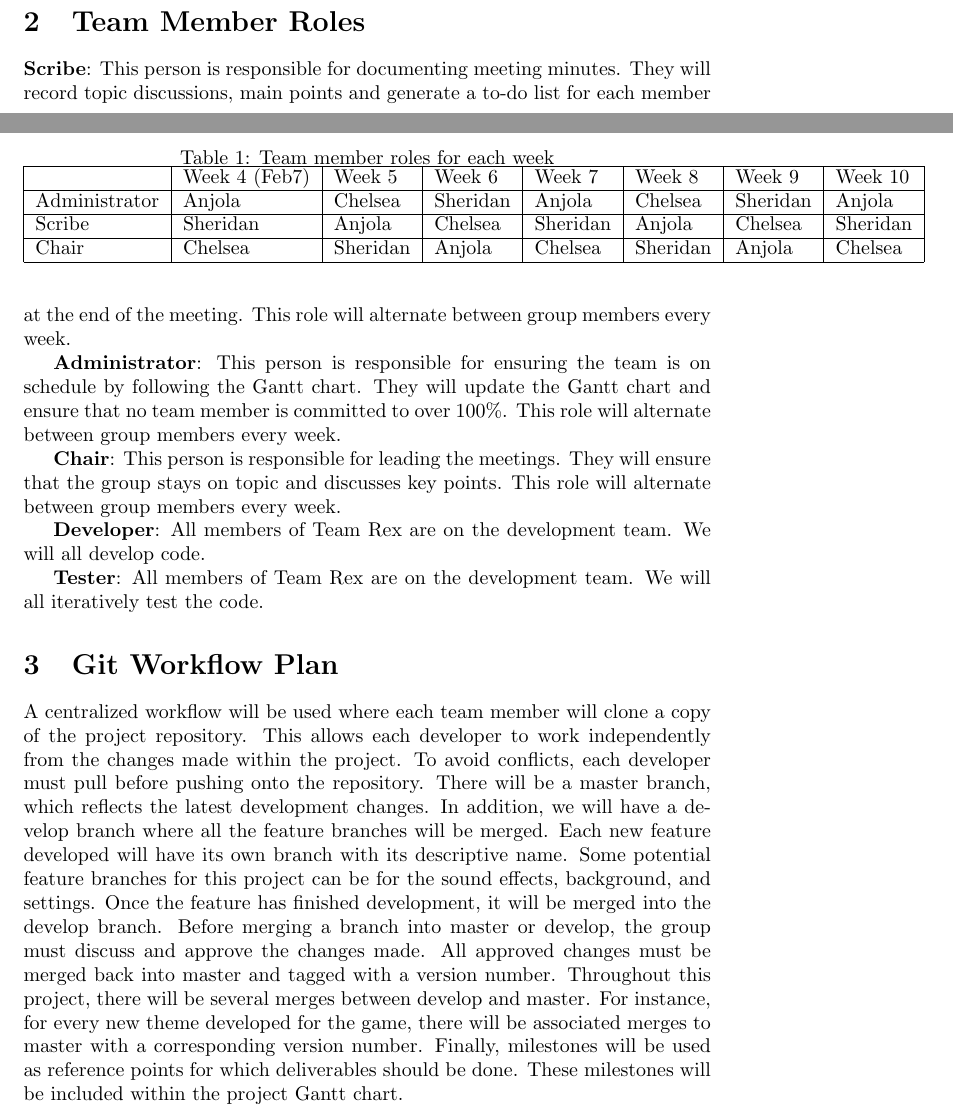
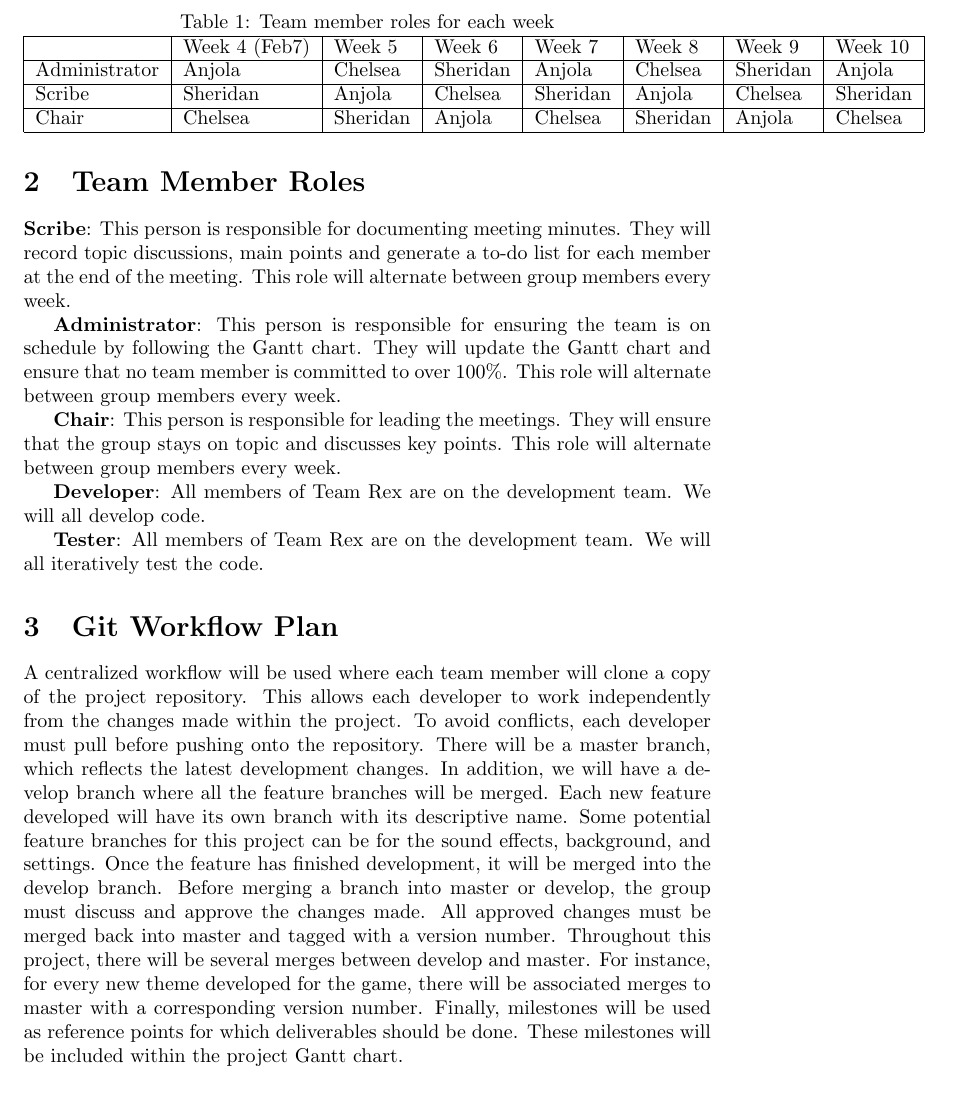
Before and after one commit to tammmyz/dino-game, a LaTeX document (Doc/Development Plan/DevelopmentPlan.tex): two parts of pages 1 and 2 of 5 before the commit and part of page 2 of 5 after it, the two joined at a grey line, cut so that both start at the same text. Compiled offline with pdfLaTeX.

Commit message:
fixed spacing

```diff
--- a/Doc/Development Plan/DevelopmentPlan.tex
+++ b/Doc/Development Plan/DevelopmentPlan.tex
@@ -27,8 +27,10 @@ In addition, in our meetings we will have an agenda which will be based on the l
 At the end of every meeting the scribe will note down the actionable items as well as decisions made during the meeting.
 
 
-	\begin{table}[h]
+	\begin{table}[hbt!]
+		\centering
 		\caption{Team member roles for each week}
+		\smallskip
 		\begin{tabular}{|l|l|l|l|l|l|l|l|l}
 
 		\cline{1-8}
@@ -39,6 +41,14 @@ At the end of every meeting the scribe will note down the actionable items as we
 		\end{tabular}
 
 	\end{table}
+
+	\bigskip
+
+	\bigskip
+
+	\bigskip
+	\bigskip
+
 
 	\section{Team Member Roles}
 
```
Also changed, not shown: Doc/Development Plan/DevelopmentPlan.pdf.
